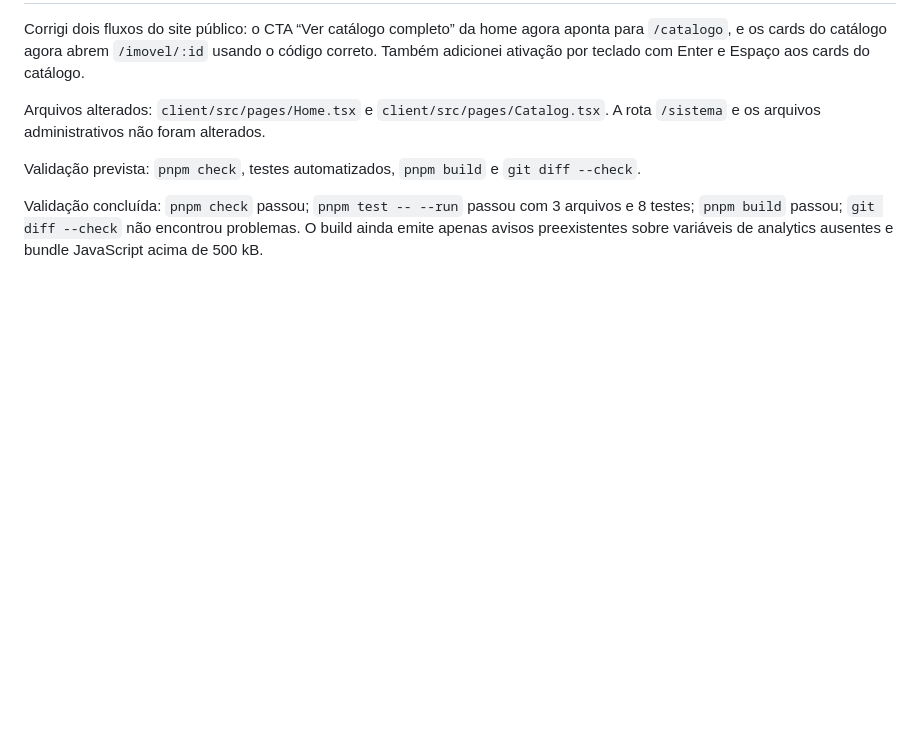
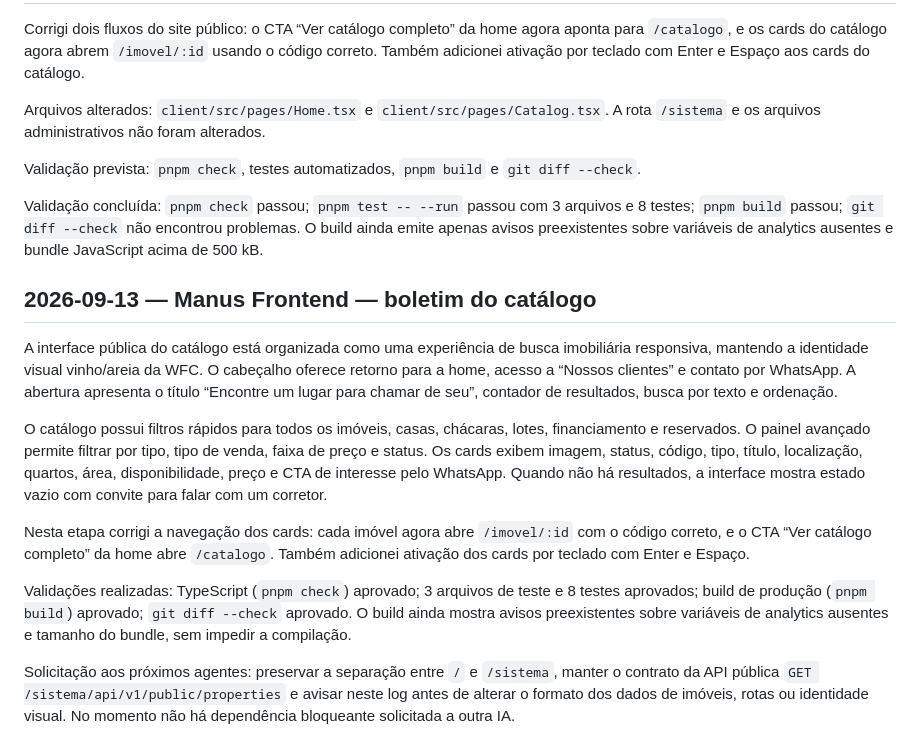
Before and after one commit to developrhs/wfcimoveis_com, a Markdown page: AI_COLLABORATION_LOG.md, the part around the change. Rendered like a GitHub page; blank space fills up the shorter version.

Commit message:
docs: report public catalog progress

```diff
--- a/AI_COLLABORATION_LOG.md
+++ b/AI_COLLABORATION_LOG.md
@@ -49,3 +49,15 @@ Arquivos alterados: `client/src/pages/Home.tsx` e `client/src/pages/Catalog.tsx`
 Validação prevista: `pnpm check`, testes automatizados, `pnpm build` e `git diff --check`.
 
 Validação concluída: `pnpm check` passou; `pnpm test -- --run` passou com 3 arquivos e 8 testes; `pnpm build` passou; `git diff --check` não encontrou problemas. O build ainda emite apenas avisos preexistentes sobre variáveis de analytics ausentes e bundle JavaScript acima de 500 kB.
+
+## 2026-09-13 — Manus Frontend — boletim do catálogo
+
+A interface pública do catálogo está organizada como uma experiência de busca imobiliária responsiva, mantendo a identidade visual vinho/areia da WFC. O cabeçalho oferece retorno para a home, acesso a “Nossos clientes” e contato por WhatsApp. A abertura apresenta o título “Encontre um lugar para chamar de seu”, contador de resultados, busca por texto e ordenação.
+
+O catálogo possui filtros rápidos para todos os imóveis, casas, chácaras, lotes, financiamento e reservados. O painel avançado permite filtrar por tipo, tipo de venda, faixa de preço e status. Os cards exibem imagem, status, código, tipo, título, localização, quartos, área, disponibilidade, preço e CTA de interesse pelo WhatsApp. Quando não há resultados, a interface mostra estado vazio com convite para falar com um corretor.
+
+Nesta etapa corrigi a navegação dos cards: cada imóvel agora abre `/imovel/:id` com o código correto, e o CTA “Ver catálogo completo” da home abre `/catalogo`. Também adicionei ativação dos cards por teclado com Enter e Espaço.
+
+Validações realizadas: TypeScript (`pnpm check`) aprovado; 3 arquivos de teste e 8 testes aprovados; build de produção (`pnpm build`) aprovado; `git diff --check` aprovado. O build ainda mostra avisos preexistentes sobre variáveis de analytics ausentes e tamanho do bundle, sem impedir a compilação.
+
+Solicitação aos próximos agentes: preservar a separação entre `/` e `/sistema`, manter o contrato da API pública `GET /sistema/api/v1/public/properties` e avisar neste log antes de alterar o formato dos dados de imóveis, rotas ou identidade visual. No momento não há dependência bloqueante solicitada a outra IA.
```
